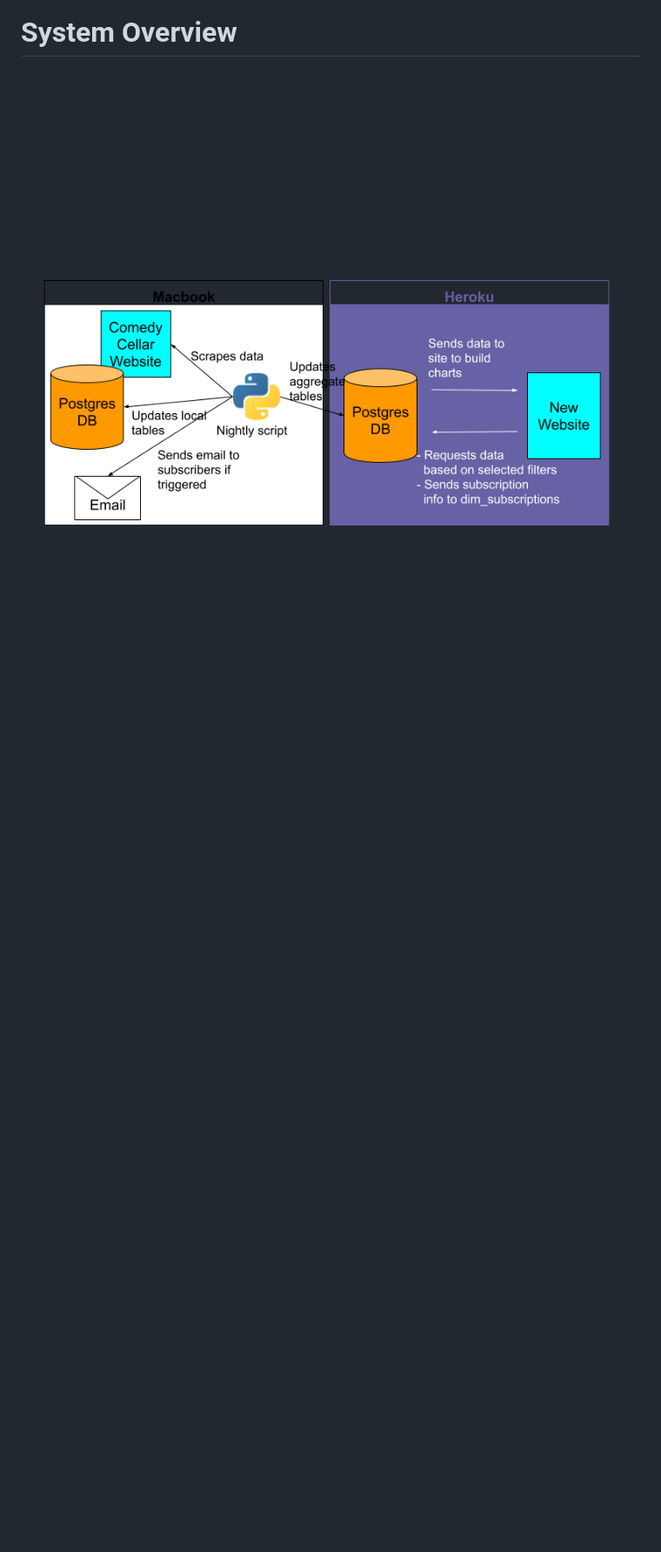
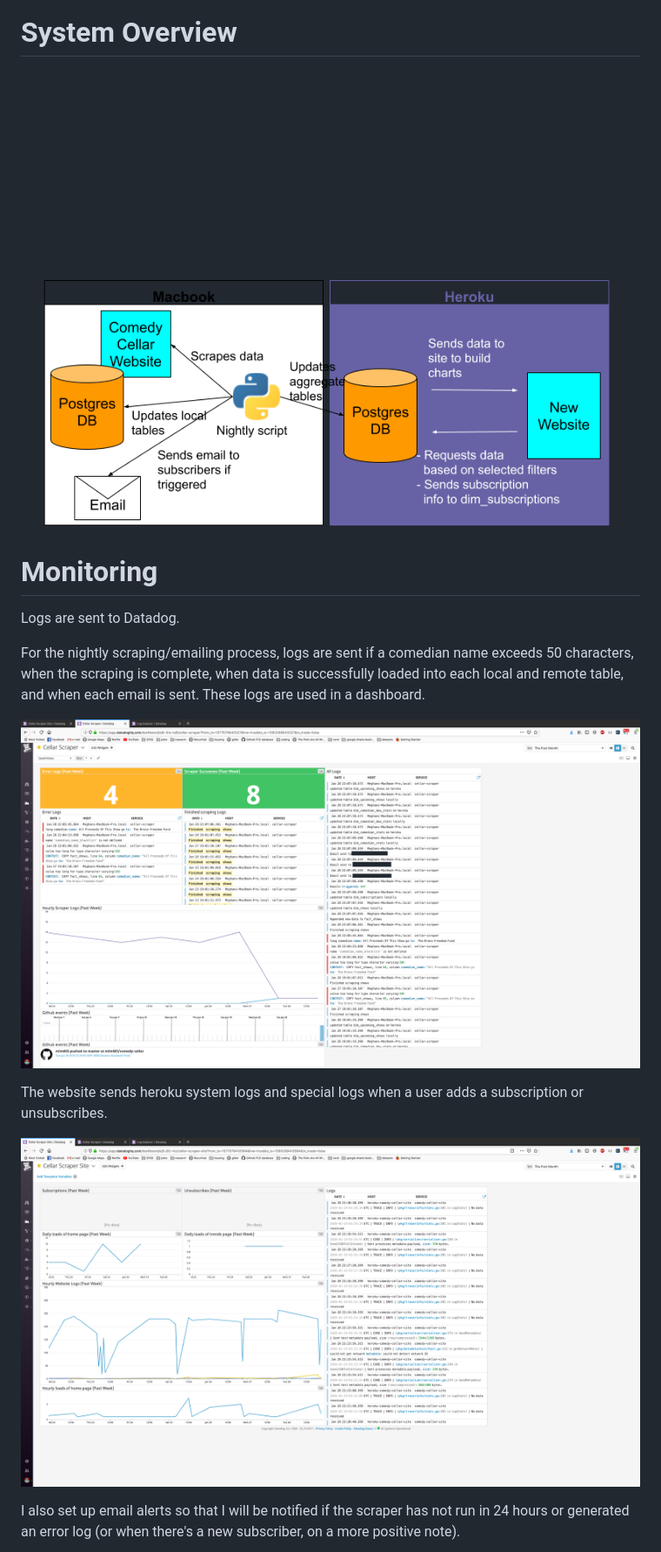
Before and after one commit to mlm603/comedy-cellar, a Markdown page: README.md, the part around the change printed below. Shown: that part at 87% size. GitHub-like rendering; pictures changed too: pictures/scraper_datadog_dashboard.png (added), pictures/site_datadog_dashboard.png (added); blank space fills up the shorter version.

Commit message:
adding monitoring info to README

```diff
--- a/README.md
+++ b/README.md
@@ -33,3 +35,17 @@ Each night when the script runs (7pm ET), if there are any new shows added for t
 
 ![system diagram](https://github.com/mlm603/comedy-cellar/blob/master/pictures/system_diagram_updated.png)
 
+# Monitoring
+
+Logs are sent to Datadog.
+
+For the nightly scraping/emailing process, logs are sent if a comedian name exceeds 50 characters, when the scraping is complete, when data is successfully loaded into each local and remote table, and when each email is sent. These logs are used in a dashboard.
+
+![scraper_datadog_dashboard](https://github.com/mlm603/comedy-cellar/blob/master/pictures/scraper_datadog_dashboard.png)
+
+The website sends heroku system logs and special logs when a user adds a subscription or unsubscribes.
+
+![site_datadog_dashboard](https://github.com/mlm603/comedy-cellar/blob/master/pictures/site_datadog_dashboard.png)
+
+I also set up email alerts so that I will be notified if the scraper has not run in 24 hours or generated an error log (or when there's a new subscriber, on a more positive note).
+
```
Also changed, not shown: other parts of README.md (+5 -0 lines), pictures/monitors.png (added).
